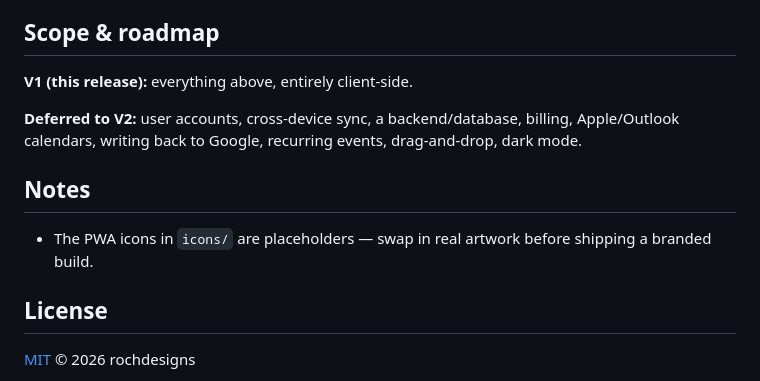
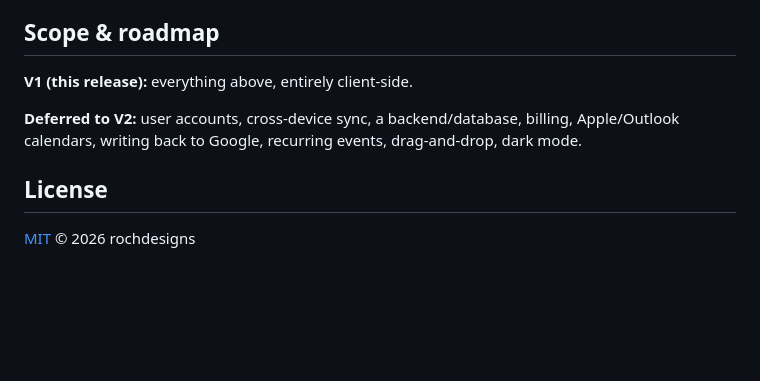
Before and after one commit to rochdesigns/weekplan, a Markdown page: README.md, the part around the change. GitHub-like rendering; blank space fills up the shorter version.

```diff
--- a/README.md
+++ b/README.md
@@ -78,10 +78,6 @@ docs/superpowers/     design spec + implementation plan
 
 **Deferred to V2:** user accounts, cross-device sync, a backend/database, billing, Apple/Outlook calendars, writing back to Google, recurring events, drag-and-drop, dark mode.
 
-## Notes
-
-- The PWA icons in `icons/` are placeholders — swap in real artwork before shipping a branded build.
-
 ## License
 
 [MIT](LICENSE) © 2026 rochdesigns
```
Also changed, not shown: icons/icon-192.png, icons/icon-512.png, 1 other file.
